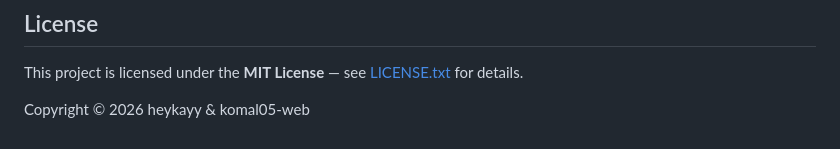
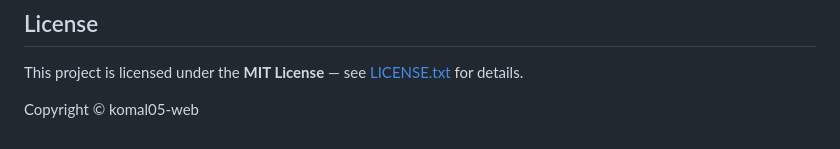
Before and after one commit to komal05-web/Indian-Sign-Language-Translator, a Markdown page: README.md, the part around the change. Drawn GitHub-style.

```diff
--- a/README.md
+++ b/README.md
@@ -226,4 +226,4 @@ Key constants in `predict.py` and `utils.py`:
 
 This project is licensed under the **MIT License** — see [LICENSE.txt](LICENSE.txt) for details.
 
-Copyright © 2026 heykayy & komal05-web
+Copyright © komal05-web
```
